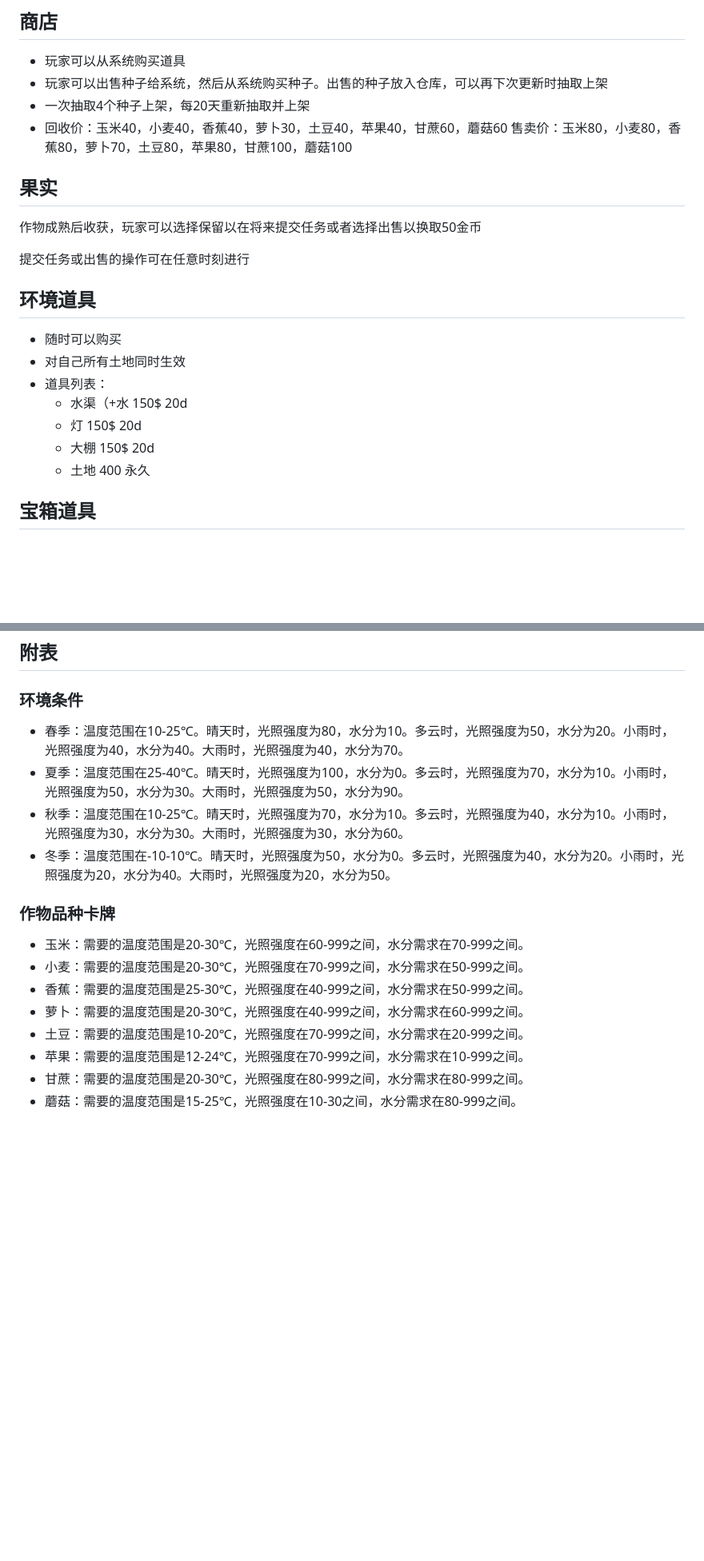
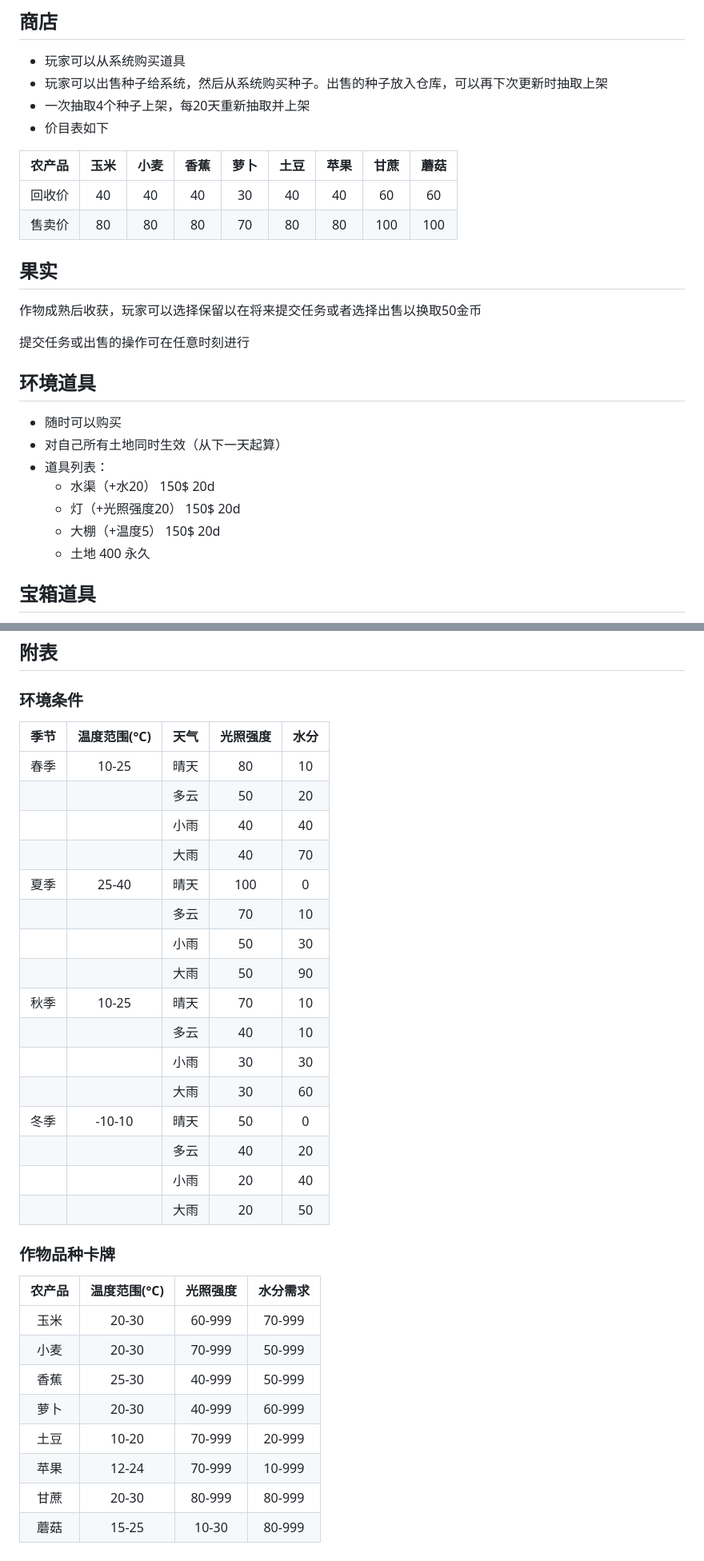
Before and after one commit to HaoTian22/lucky_farmer, a Markdown page: rules.md, 2 parts joined by grey strips. Shown at 80% size. Drawn GitHub-style; blank space fills up the shorter version.

Commit message:
规则表格化，更简洁

```diff
--- a/rules.md
+++ b/rules.md
@@ -40,8 +40,12 @@
 - 玩家可以从系统购买道具
 - 玩家可以出售种子给系统，然后从系统购买种子。出售的种子放入仓库，可以再下次更新时抽取上架
 - 一次抽取4个种子上架，每20天重新抽取并上架
-- 回收价：玉米40，小麦40，香蕉40，萝卜30，土豆40，苹果40，甘蔗60，蘑菇60
-  售卖价：玉米80，小麦80，香蕉80，萝卜70，土豆80，苹果80，甘蔗100，蘑菇100
+- 价目表如下
+
+| 农产品 | 玉米 | 小麦 | 香蕉 | 萝卜 | 土豆 | 苹果 | 甘蔗 | 蘑菇 |
+| :-: | :-: | :-: | :-: | :-: | :-: | :-: | :-: | :-: |
+| 回收价 | 40 | 40 | 40 | 30 | 40 | 40 | 60 | 60 |
+| 售卖价 | 80 | 80 | 80 | 70 | 80 | 80 | 100 | 100 |
 
 ## 果实
 
@@ -52,11 +56,11 @@
 ## 环境道具
 
 - 随时可以购买
-- 对自己所有土地同时生效
+- 对自己所有土地同时生效（从下一天起算）
 - 道具列表：
-  - 水渠（+水 150$ 20d
-  - 灯 150$ 20d
-  - 大棚 150$ 20d
+  - 水渠（+水20） 150$ 20d
+  - 灯（+光照强度20） 150$ 20d
+  - 大棚（+温度5） 150$ 20d
   - 土地 400 永久
 
 ## 宝箱道具
@@ -85,18 +89,34 @@
 
 ### 环境条件
 
-+ 春季：温度范围在10-25℃。晴天时，光照强度为80，水分为10。多云时，光照强度为50，水分为20。小雨时，光照强度为40，水分为40。大雨时，光照强度为40，水分为70。
-+ 夏季：温度范围在25-40℃。晴天时，光照强度为100，水分为0。多云时，光照强度为70，水分为10。小雨时，光照强度为50，水分为30。大雨时，光照强度为50，水分为90。
-+ 秋季：温度范围在10-25℃。晴天时，光照强度为70，水分为10。多云时，光照强度为40，水分为10。小雨时，光照强度为30，水分为30。大雨时，光照强度为30，水分为60。
-+ 冬季：温度范围在-10-10℃。晴天时，光照强度为50，水分为0。多云时，光照强度为40，水分为20。小雨时，光照强度为20，水分为40。大雨时，光照强度为20，水分为50。
+| 季节 | 温度范围(°C) | 天气 | 光照强度 | 水分 |
+| :-: | :-: | :-: | :-: | :-: |
+| 春季 | 10-25 | 晴天 | 80 | 10 |
+|  |  | 多云 | 50 | 20 |
+|  |  | 小雨 | 40 | 40 |
+|  |  | 大雨 | 40 | 70 |
+| 夏季 | 25-40 | 晴天 | 100 | 0 |
+|  |  | 多云 | 70 | 10 |
+|  |  | 小雨 | 50 | 30 |
+|  |  | 大雨 | 50 | 90 |
+| 秋季 | 10-25 | 晴天 | 70 | 10 |
+|  |  | 多云 | 40 | 10 |
+|  |  | 小雨 | 30 | 30 |
+|  |  | 大雨 | 30 | 60 |
+| 冬季 | -10-10 | 晴天 | 50 | 0 |
+|  |  | 多云 | 40 | 20 |
+|  |  | 小雨 | 20 | 40 |
+|  |  | 大雨 | 20 | 50 |
 
 ### 作物品种卡牌
 
-+ 玉米：需要的温度范围是20-30℃，光照强度在60-999之间，水分需求在70-999之间。
-+ 小麦：需要的温度范围是20-30℃，光照强度在70-999之间，水分需求在50-999之间。
-+ 香蕉：需要的温度范围是25-30℃，光照强度在40-999之间，水分需求在50-999之间。
-+ 萝卜：需要的温度范围是20-30℃，光照强度在40-999之间，水分需求在60-999之间。
-+ 土豆：需要的温度范围是10-20℃，光照强度在70-999之间，水分需求在20-999之间。
-+ 苹果：需要的温度范围是12-24℃，光照强度在70-999之间，水分需求在10-999之间。
-+ 甘蔗：需要的温度范围是20-30℃，光照强度在80-999之间，水分需求在80-999之间。
-+ 蘑菇：需要的温度范围是15-25℃，光照强度在10-30之间，水分需求在80-999之间。
+| 农产品 | 温度范围(°C) | 光照强度 | 水分需求 |
+| :-: | :-: | :-: | :-: |
+| 玉米 | 20-30 | 60-999 | 70-999 |
+| 小麦 | 20-30 | 70-999 | 50-999 |
+| 香蕉 | 25-30 | 40-999 | 50-999 |
+| 萝卜 | 20-30 | 40-999 | 60-999 |
+| 土豆 | 10-20 | 70-999 | 20-999 |
+| 苹果 | 12-24 | 70-999 | 10-999 |
+| 甘蔗 | 20-30 | 80-999 | 80-999 |
+| 蘑菇 | 15-25 | 10-30 | 80-999 |
```
